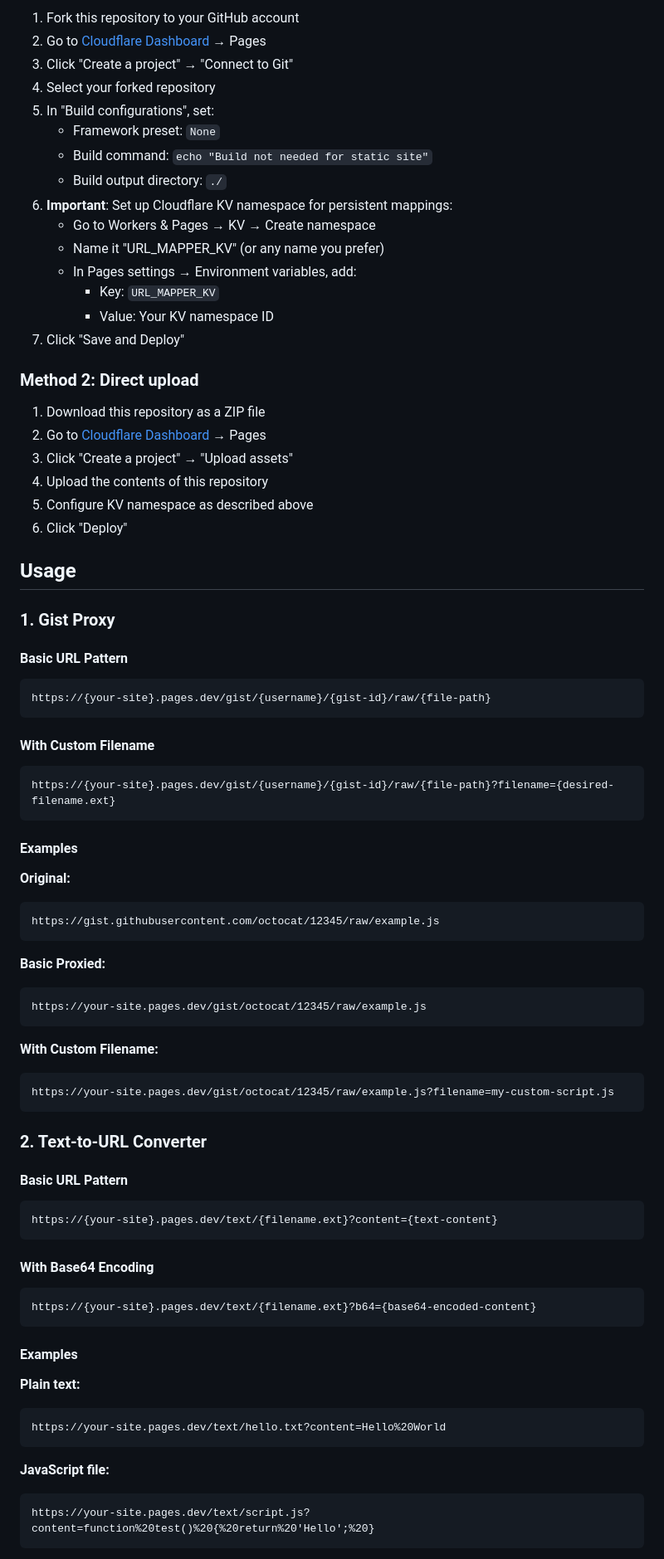
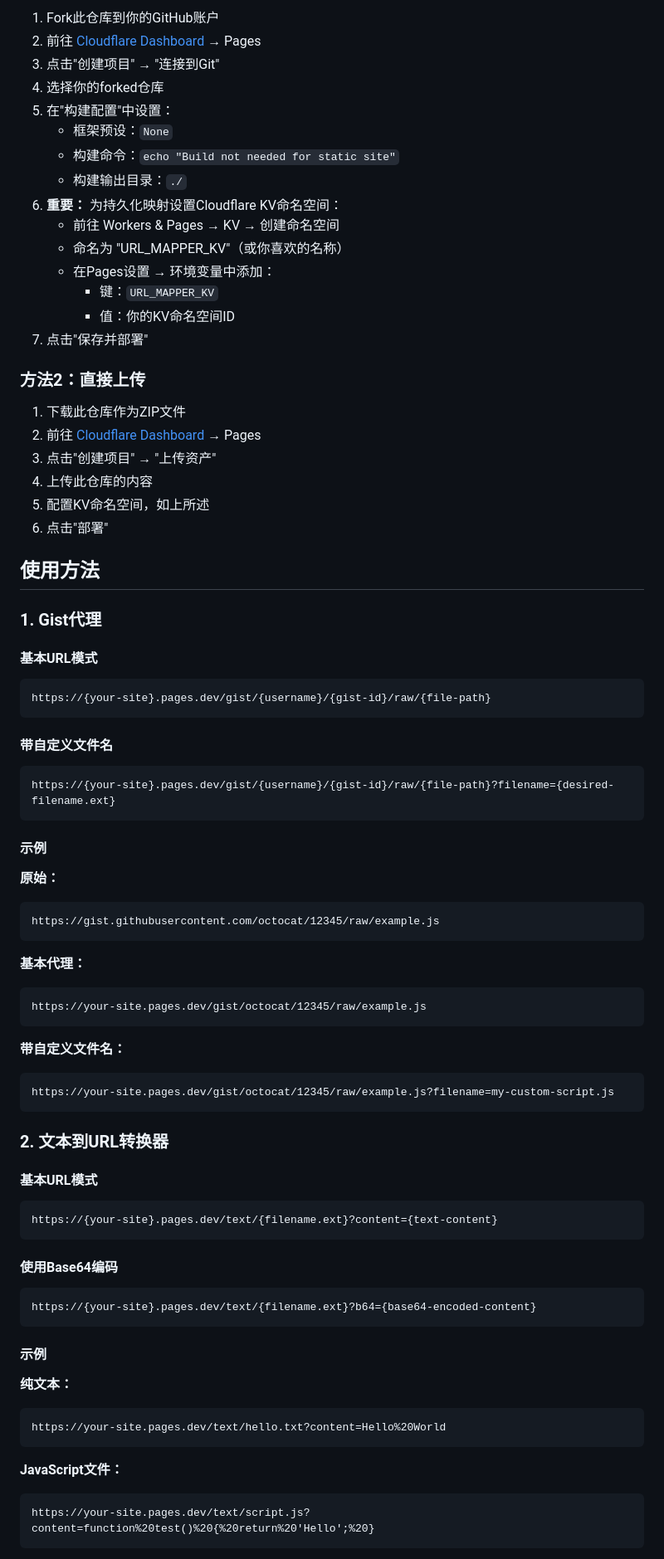
Before and after one commit to zhangzhongxin1999/URL-Redirect, a Markdown page: README.md, the part around one of its changes. Shown at 83% size. GitHub-like rendering.

````diff
--- a/README.md
+++ b/README.md
@@ -51,80 +52,80 @@ Uses Cloudflare KV storage to maintain URL mappings:
 
-1. Fork this repository to your GitHub account
-2. Go to [Cloudflare Dashboard](https://dash.cloudflare.com/) → Pages
-3. Click "Create a project" → "Connect to Git"
-4. Select your forked repository
-5. In "Build configurations", set:
-   - Framework preset: `None`
-   - Build command: `echo "Build not needed for static site"`
-   - Build output directory: `./`
-6. **Important**: Set up Cloudflare KV namespace for persistent mappings:
-   - Go to Workers & Pages → KV → Create namespace
-   - Name it "URL_MAPPER_KV" (or any name you prefer)
-   - In Pages settings → Environment variables, add:
-     - Key: `URL_MAPPER_KV`
-     - Value: Your KV namespace ID
-7. Click "Save and Deploy"
+1. Fork此仓库到你的GitHub账户
+2. 前往 [Cloudflare Dashboard](https://dash.cloudflare.com/) → Pages
+3. 点击"创建项目" → "连接到Git"
+4. 选择你的forked仓库
+5. 在"构建配置"中设置：
+   - 框架预设：`None`
+   - 构建命令：`echo "Build not needed for static site"`
+   - 构建输出目录：`./`
+6. **重要：** 为持久化映射设置Cloudflare KV命名空间：
+   - 前往 Workers & Pages → KV → 创建命名空间
+   - 命名为 "URL_MAPPER_KV"（或你喜欢的名称）
+   - 在Pages设置 → 环境变量中添加：
+     - 键：`URL_MAPPER_KV`
+     - 值：你的KV命名空间ID
+7. 点击"保存并部署"
 
-### Method 2: Direct upload
+### 方法2：直接上传
 
-1. Download this repository as a ZIP file
-2. Go to [Cloudflare Dashboard](https://dash.cloudflare.com/) → Pages
-3. Click "Create a project" → "Upload assets"
-4. Upload the contents of this repository
-5. Configure KV namespace as described above
-6. Click "Deploy"
+1. 下载此仓库作为ZIP文件
+2. 前往 [Cloudflare Dashboard](https://dash.cloudflare.com/) → Pages
+3. 点击"创建项目" → "上传资产"
+4. 上传此仓库的内容
+5. 配置KV命名空间，如上所述
+6. 点击"部署"
 
-## Usage
+## 使用方法
 
-### 1. Gist Proxy
+### 1. Gist代理
 
-#### Basic URL Pattern
+#### 基本URL模式
 ```
 https://{your-site}.pages.dev/gist/{username}/{gist-id}/raw/{file-path}
 ```
 
-#### With Custom Filename
+#### 带自定义文件名
 ```
 https://{your-site}.pages.dev/gist/{username}/{gist-id}/raw/{file-path}?filename={desired-filename.ext}
 ```
 
-#### Examples
+#### 示例
 
-**Original:**
+**原始：**
 ```
 https://gist.githubusercontent.com/octocat/12345/raw/example.js
 ```
 
-**Basic Proxied:**
+**基本代理：**
 ```
 https://your-site.pages.dev/gist/octocat/12345/raw/example.js
 ```
 
-**With Custom Filename:**
+**带自定义文件名：**
 ```
 https://your-site.pages.dev/gist/octocat/12345/raw/example.js?filename=my-custom-script.js
 ```
 
-### 2. Text-to-URL Converter
+### 2. 文本到URL转换器
 
-#### Basic URL Pattern
+#### 基本URL模式
 ```
 https://{your-site}.pages.dev/text/{filename.ext}?content={text-content}
 ```
 
-#### With Base64 Encoding
+#### 使用Base64编码
 ```
 https://{your-site}.pages.dev/text/{filename.ext}?b64={base64-encoded-content}
 ```
 
-#### Examples
+#### 示例
 
-**Plain text:**
+**纯文本：**
 ```
 https://your-site.pages.dev/text/hello.txt?content=Hello%20World
 ```
 
-**JavaScript file:**
+**JavaScript文件：**
 ```
 https://your-site.pages.dev/text/script.js?content=function%20test()%20{%20return%20'Hello';%20}
 ```
````
Also changed, not shown: other parts of README.md (+99 -91 lines).
